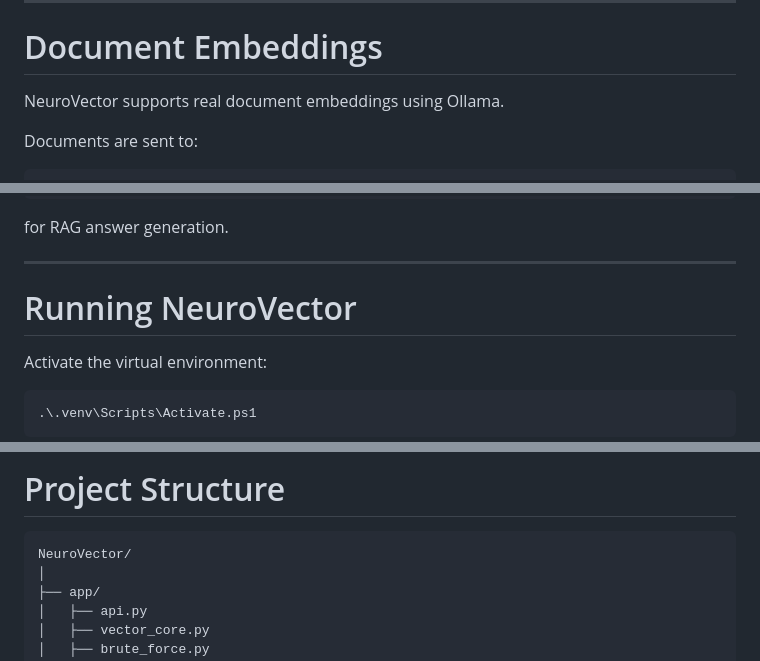
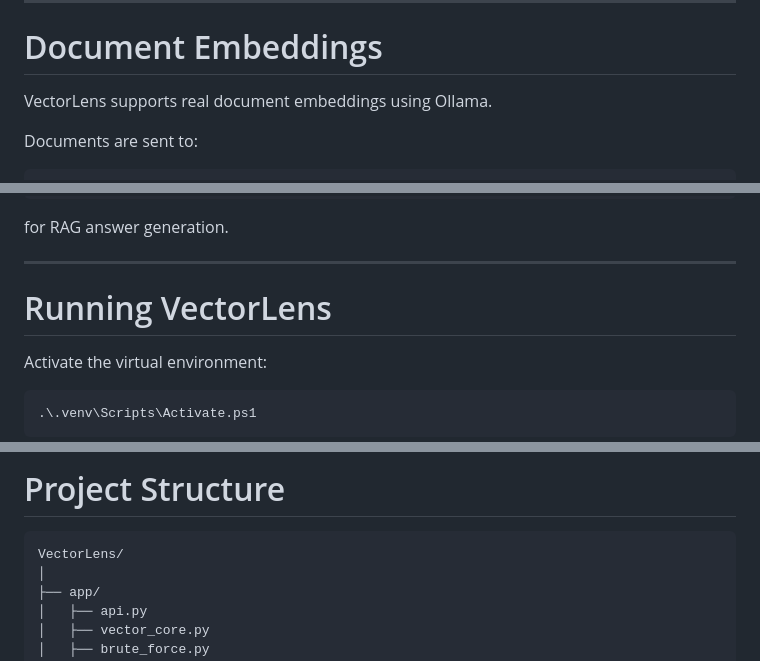
Before and after one commit to Shakir-j/VectorLens, a Markdown page: README.md, 3 parts joined by grey strips. Rendered like a GitHub page.

````diff
--- a/README.md
+++ b/README.md
@@ -271,7 +271,7 @@ The visualization makes it easier to understand how vectors from different seman
 
 # Document Embeddings
 
-NeuroVector supports real document embeddings using Ollama.
+VectorLens supports real document embeddings using Ollama.
 
 Documents are sent to:
 
@@ -468,7 +468,7 @@ for RAG answer generation.
 
 ---
 
-# Running NeuroVector
+# Running VectorLens
 
 Activate the virtual environment:
 
@@ -629,7 +629,7 @@ http://localhost:8080
 # Project Structure
 
 ```text
-NeuroVector/
+VectorLens/
 │
 ├── app/
 │   ├── api.py
````
Also changed, not shown: other parts of README.md (+8 -8 lines).
